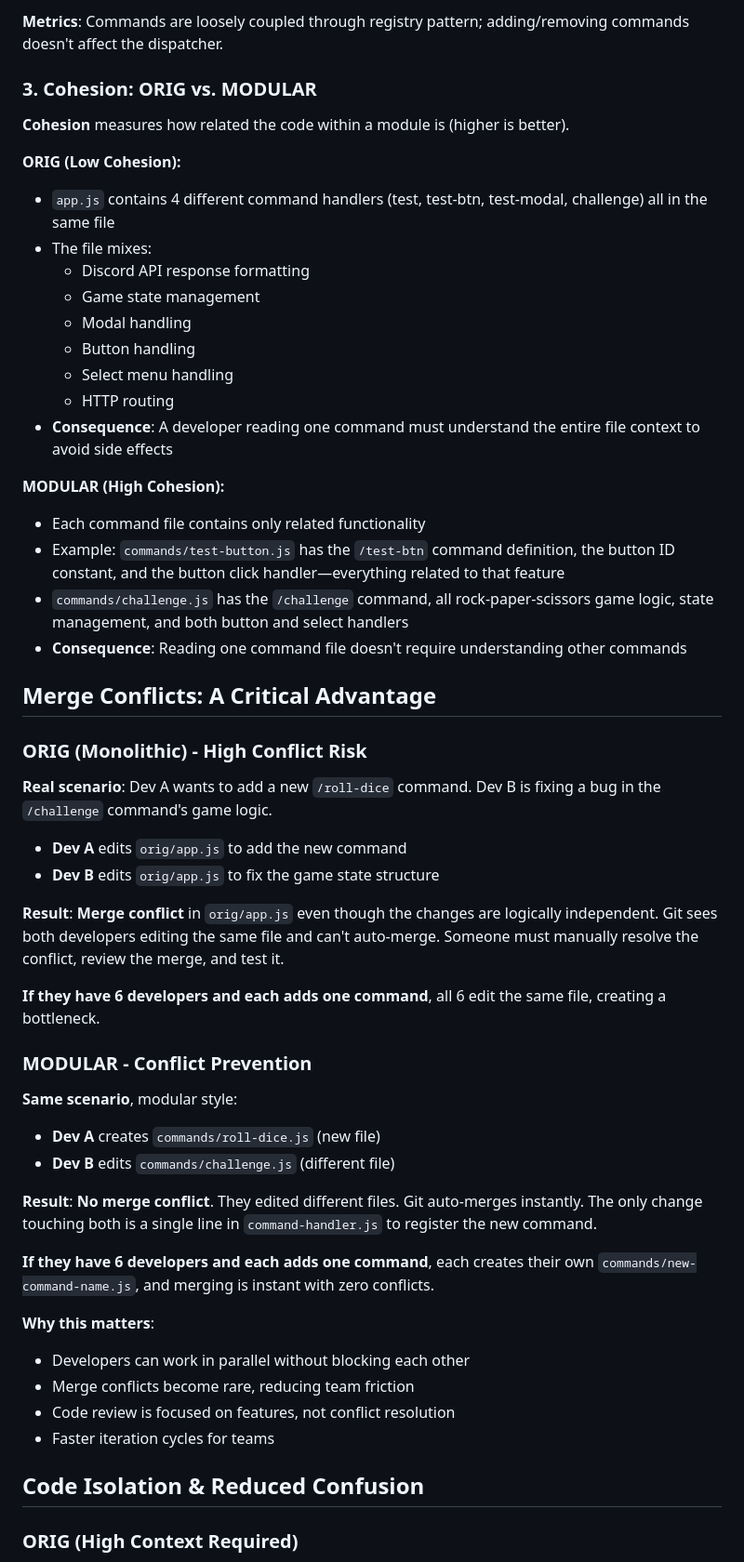
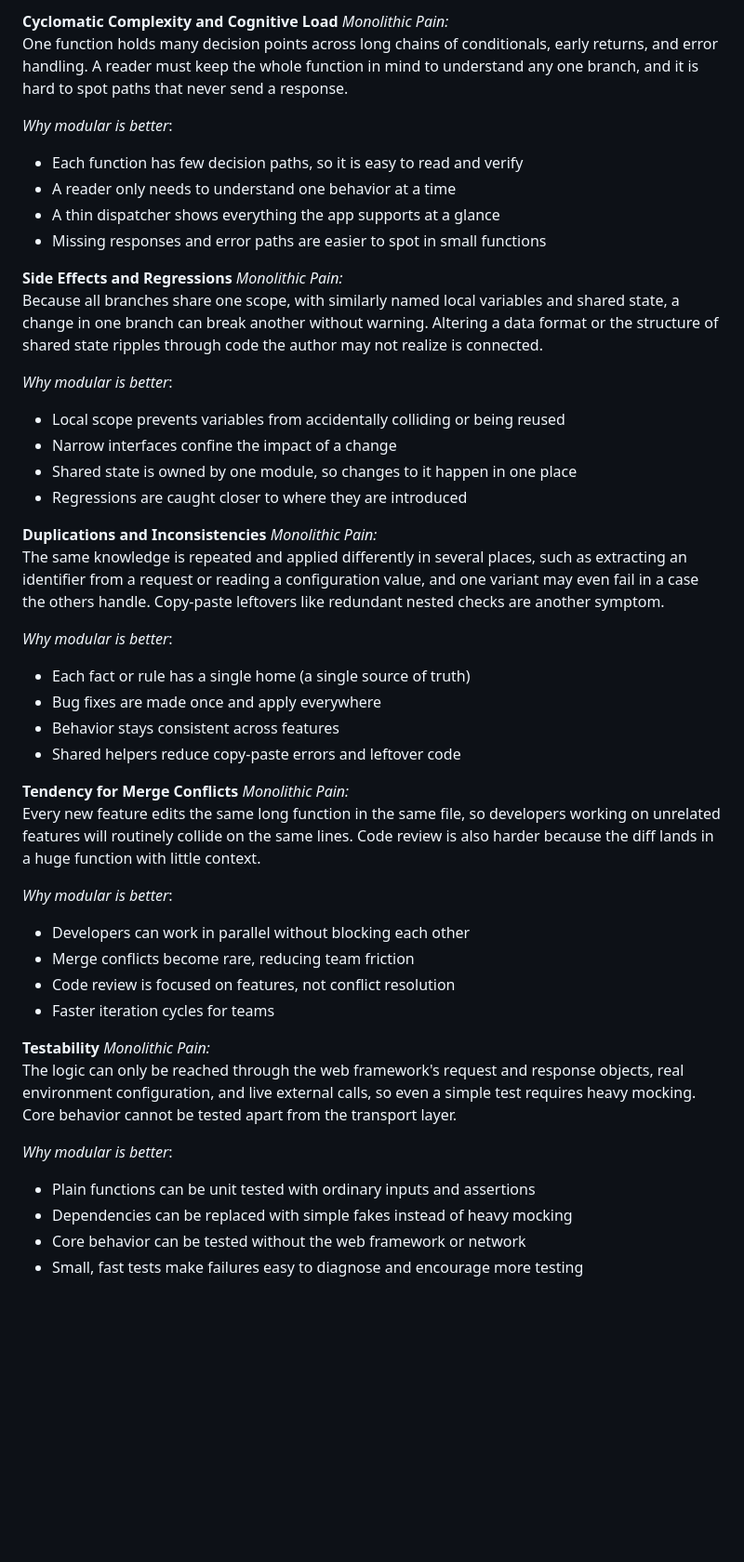
Before and after one commit to UWBothellStudents/CSS360Documents, a Markdown page: Architecture.md, the part around one of its changes. Shown at 93% size. Rendered like a GitHub page; blank space fills up the shorter version.

Commit message:
Architecture Analysis is much better now.

```diff
--- a/Architecture.md
+++ b/Architecture.md
@@ -157,58 +170,51 @@ If it's useful, I can sketch a small before/after example, say a `/ban` command
 
-**Metrics**: Commands are loosely coupled through registry pattern; adding/removing commands doesn't affect the dispatcher.
+**Cyclomatic Complexity and Cognitive Load**
+*Monolithic Pain:*
+One function holds many decision points across long chains of conditionals, early returns, and error handling. A reader must keep the whole function in mind to understand any one branch, and it is hard to spot paths that never send a response.
 
-### 3. **Cohesion: ORIG vs. MODULAR**
+*Why modular is better*:
+- Each function has few decision paths, so it is easy to read and verify
+- A reader only needs to understand one behavior at a time
+- A thin dispatcher shows everything the app supports at a glance
+- Missing responses and error paths are easier to spot in small functions
 
-**Cohesion** measures how related the code within a module is (higher is better).
+**Side Effects and Regressions**
+*Monolithic Pain:*
+Because all branches share one scope, with similarly named local variables and shared state, a change in one branch can break another without warning. Altering a data format or the structure of shared state ripples through code the author may not realize is connected.
 
-**ORIG (Low Cohesion):**
-- `app.js` contains 4 different command handlers (test, test-btn, test-modal, challenge) all in the same file
-- The file mixes:
-  - Discord API response formatting
-  - Game state management
-  - Modal handling
-  - Button handling
-  - Select menu handling
-  - HTTP routing
-- **Consequence**: A developer reading one command must understand the entire file context to avoid side effects
+*Why modular is better*:
+- Local scope prevents variables from accidentally colliding or being reused
+- Narrow interfaces confine the impact of a change
+- Shared state is owned by one module, so changes to it happen in one place
+- Regressions are caught closer to where they are introduced
 
-**MODULAR (High Cohesion):**
-- Each command file contains only related functionality
-- Example: `commands/test-button.js` has the `/test-btn` command definition, the button ID constant, and the button click handler—everything related to that feature
-- `commands/challenge.js` has the `/challenge` command, all rock-paper-scissors game logic, state management, and both button and select handlers
-- **Consequence**: Reading one command file doesn't require understanding other commands
+**Duplications and Inconsistencies**
+*Monolithic Pain:*
+The same knowledge is repeated and applied differently in several places, such as extracting an identifier from a request or reading a configuration value, and one variant may even fail in a case the others handle. Copy-paste leftovers like redundant nested checks are another symptom.
 
-## Merge Conflicts: A Critical Advantage
+*Why modular is better*:
+- Each fact or rule has a single home (a single source of truth)
+- Bug fixes are made once and apply everywhere
+- Behavior stays consistent across features
+- Shared helpers reduce copy-paste errors and leftover code
 
-### ORIG (Monolithic) - High Conflict Risk
+**Tendency for Merge Conflicts**
+*Monolithic Pain:*
+Every new feature edits the same long function in the same file, so developers working on unrelated features will routinely collide on the same lines. Code review is also harder because the diff lands in a huge function with little context.
 
-**Real scenario**: Dev A wants to add a new `/roll-dice` command. Dev B is fixing a bug in the `/challenge` command's game logic.
-
-- **Dev A** edits `orig/app.js` to add the new command
-- **Dev B** edits `orig/app.js` to fix the game state structure
-
-**Result**: **Merge conflict** in `orig/app.js` even though the changes are logically independent. Git sees both developers editing the same file and can't auto-merge. Someone must manually resolve the conflict, review the merge, and test it.
-
-**If they have 6 developers and each adds one command**, all 6 edit the same file, creating a bottleneck.
-
-### MODULAR - Conflict Prevention
-
-**Same scenario**, modular style:
-
-- **Dev A** creates `commands/roll-dice.js` (new file)
-- **Dev B** edits `commands/challenge.js` (different file)
-
-**Result**: **No merge conflict**. They edited different files. Git auto-merges instantly. The only change touching both is a single line in `command-handler.js` to register the new command.
-
-**If they have 6 developers and each adds one command**, each creates their own `commands/new-command-name.js`, and merging is instant with zero conflicts.
-
-**Why this matters**:
+*Why modular is better*:
 - Developers can work in parallel without blocking each other
 - Merge conflicts become rare, reducing team friction
 - Code review is focused on features, not conflict resolution
 - Faster iteration cycles for teams
 
-## Code Isolation & Reduced Confusion
+**Testability**
+*Monolithic Pain:*
+The logic can only be reached through the web framework's request and response objects, real environment configuration, and live external calls, so even a simple test requires heavy mocking. Core behavior cannot be tested apart from the transport layer.
 
-### ORIG (High Context Required)
+*Why modular is better*:
+- Plain functions can be unit tested with ordinary inputs and assertions
+- Dependencies can be replaced with simple fakes instead of heavy mocking
+- Core behavior can be tested without the web framework or network
+- Small, fast tests make failures easy to diagnose and encourage more testing
 
```
Also changed, not shown: other parts of Architecture.md (+79 -204 lines), README-task1.md (+0 -6 lines), resources/coupling-cohesion.png (added), resources/discord_modular_activity.png (added), resources/monolithic-cohesion.png (added).
